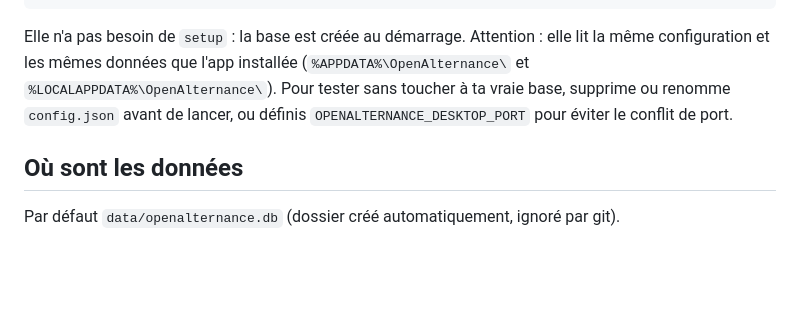
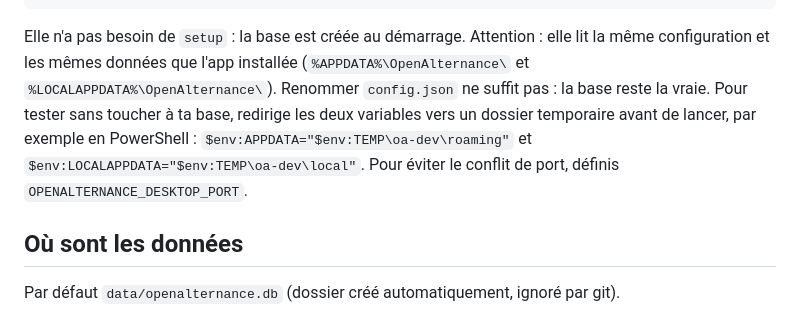
Before and after one commit to BaptisteLOpenSource/OpenAlternance, a Markdown page: docs/installation-dev.md, the part around the change. Rendered like a GitHub page; blank space fills up the shorter version.

Commit message:
docs(dev): isolate dev run via APPDATA and LOCALAPPDATA

```diff
--- a/docs/installation-dev.md
+++ b/docs/installation-dev.md
@@ -45,8 +45,11 @@ bun run desktop  # fenêtre sur http://127.0.0.1:3737
 
 Elle n'a pas besoin de `setup` : la base est créée au démarrage. Attention : elle lit la même
 configuration et les mêmes données que l'app installée (`%APPDATA%\OpenAlternance\` et
-`%LOCALAPPDATA%\OpenAlternance\`). Pour tester sans toucher à ta vraie base, supprime ou renomme
-`config.json` avant de lancer, ou définis `OPENALTERNANCE_DESKTOP_PORT` pour éviter le conflit de port.
+`%LOCALAPPDATA%\OpenAlternance\`). Renommer `config.json` ne suffit pas : la base reste la vraie.
+Pour tester sans toucher à ta base, redirige les deux variables vers un dossier temporaire avant
+de lancer, par exemple en PowerShell : `$env:APPDATA="$env:TEMP\oa-dev\roaming"` et
+`$env:LOCALAPPDATA="$env:TEMP\oa-dev\local"`. Pour éviter le conflit de port, définis
+`OPENALTERNANCE_DESKTOP_PORT`.
 
 ## Où sont les données
 
```
